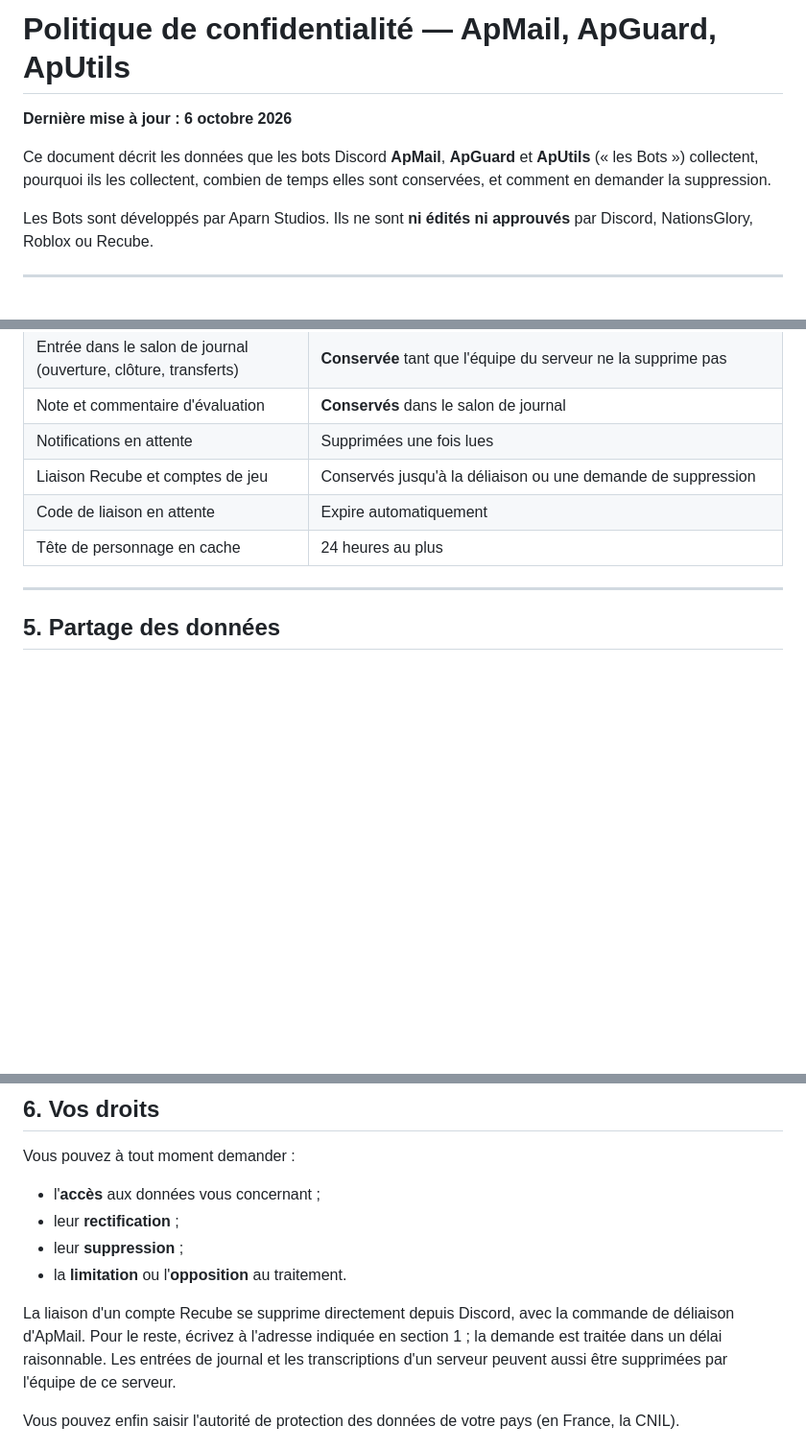
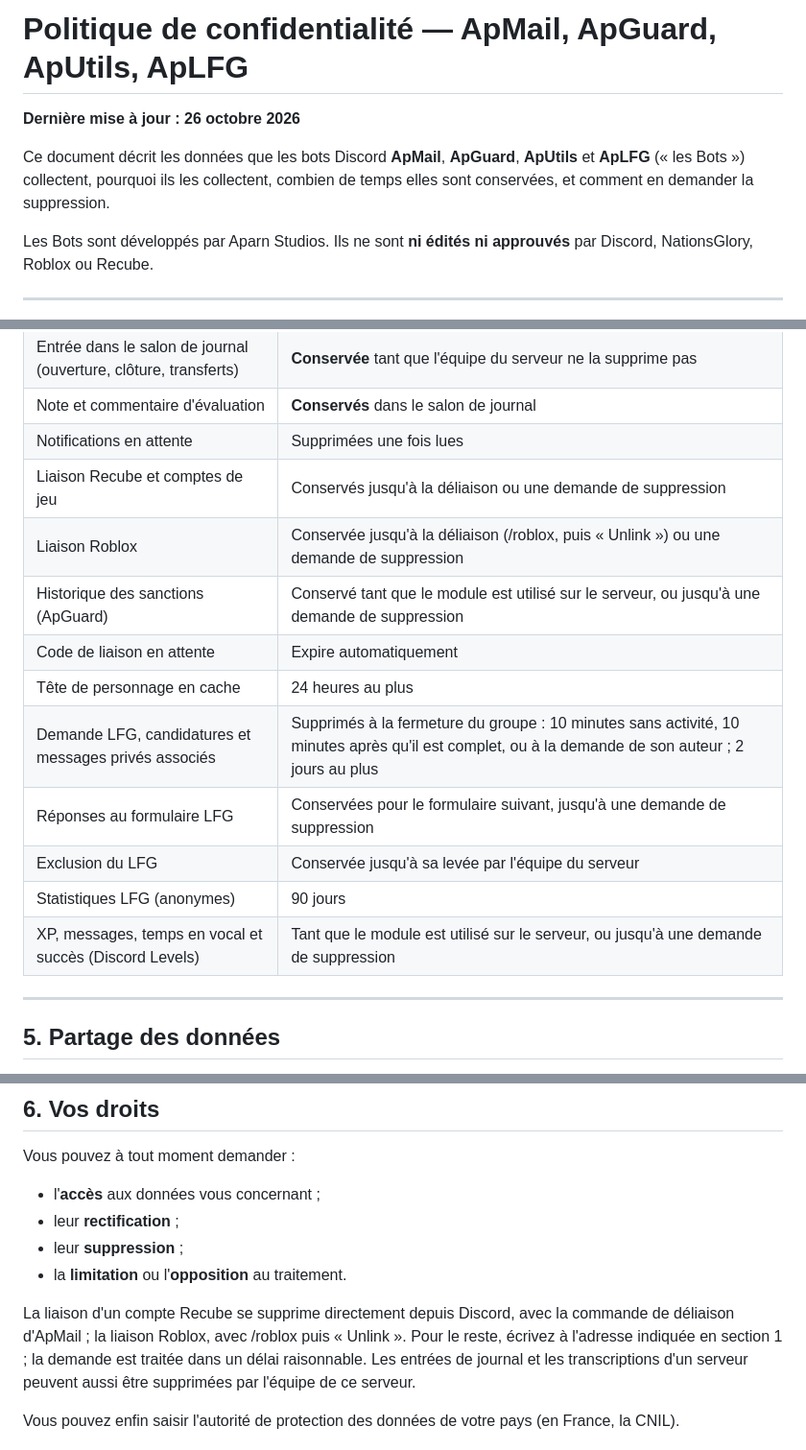
Before and after one commit to Eoozix/aparnstudios, a Markdown page: privacy-policy.md, 3 parts joined by grey strips. Shown at 96% size. GitHub-like rendering; blank space fills up the shorter version.

```diff
--- a/privacy-policy.md
+++ b/privacy-policy.md
@@ -1,9 +1,9 @@
-# Politique de confidentialité — ApMail, ApGuard, ApUtils
+# Politique de confidentialité — ApMail, ApGuard, ApUtils, ApLFG
 
-**Dernière mise à jour : 6 octobre 2026**
+**Dernière mise à jour : 26 octobre 2026**
 
-Ce document décrit les données que les bots Discord **ApMail**, **ApGuard** et
-**ApUtils** (« les Bots ») collectent, pourquoi ils les collectent, combien de
+Ce document décrit les données que les bots Discord **ApMail**, **ApGuard**,
+**ApUtils** et **ApLFG** (« les Bots ») collectent, pourquoi ils les collectent, combien de
 temps elles sont conservées, et comment en demander la suppression.
 
 Les Bots sont développés par Aparn Studios. Ils ne sont **ni édités ni approuvés**
@@ -123,8 +158,15 @@ Le traitement repose sur :
 | Note et commentaire d'évaluation | **Conservés** dans le salon de journal |
 | Notifications en attente | Supprimées une fois lues |
 | Liaison Recube et comptes de jeu | Conservés jusqu'à la déliaison ou une demande de suppression |
+| Liaison Roblox | Conservée jusqu'à la déliaison (/roblox, puis « Unlink ») ou une demande de suppression |
+| Historique des sanctions (ApGuard) | Conservé tant que le module est utilisé sur le serveur, ou jusqu'à une demande de suppression |
 | Code de liaison en attente | Expire automatiquement |
 | Tête de personnage en cache | 24 heures au plus |
+| Demande LFG, candidatures et messages privés associés | Supprimés à la fermeture du groupe : 10 minutes sans activité, 10 minutes après qu'il est complet, ou à la demande de son auteur ; 2 jours au plus |
+| Réponses au formulaire LFG | Conservées pour le formulaire suivant, jusqu'à une demande de suppression |
+| Exclusion du LFG | Conservée jusqu'à sa levée par l'équipe du serveur |
+| Statistiques LFG (anonymes) | 90 jours |
+| XP, messages, temps en vocal et succès (Discord Levels) | Tant que le module est utilisé sur le serveur, ou jusqu'à une demande de suppression |
 
 ---
 
@@ -158,7 +200,8 @@ Vous pouvez à tout moment demander :
 - la **limitation** ou l'**opposition** au traitement.
 
 La liaison d'un compte Recube se supprime directement depuis Discord, avec la
-commande de déliaison d'ApMail. Pour le reste, écrivez à l'adresse indiquée en
+commande de déliaison d'ApMail ; la liaison Roblox, avec /roblox puis
+« Unlink ». Pour le reste, écrivez à l'adresse indiquée en
 section 1 ; la demande est traitée dans un délai raisonnable. Les entrées de
 journal et les transcriptions d'un serveur peuvent aussi être supprimées par
 l'équipe de ce serveur.
```
Also changed, not shown: other parts of privacy-policy.md (+46 -11 lines), terms-of-service.md (+5 -4 lines).
